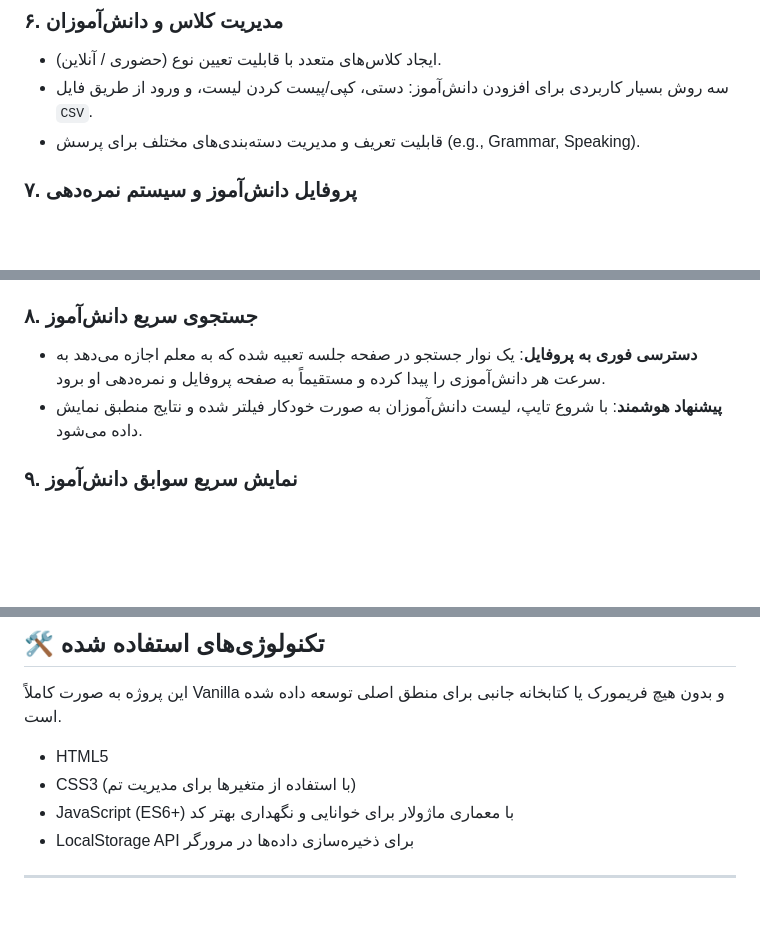
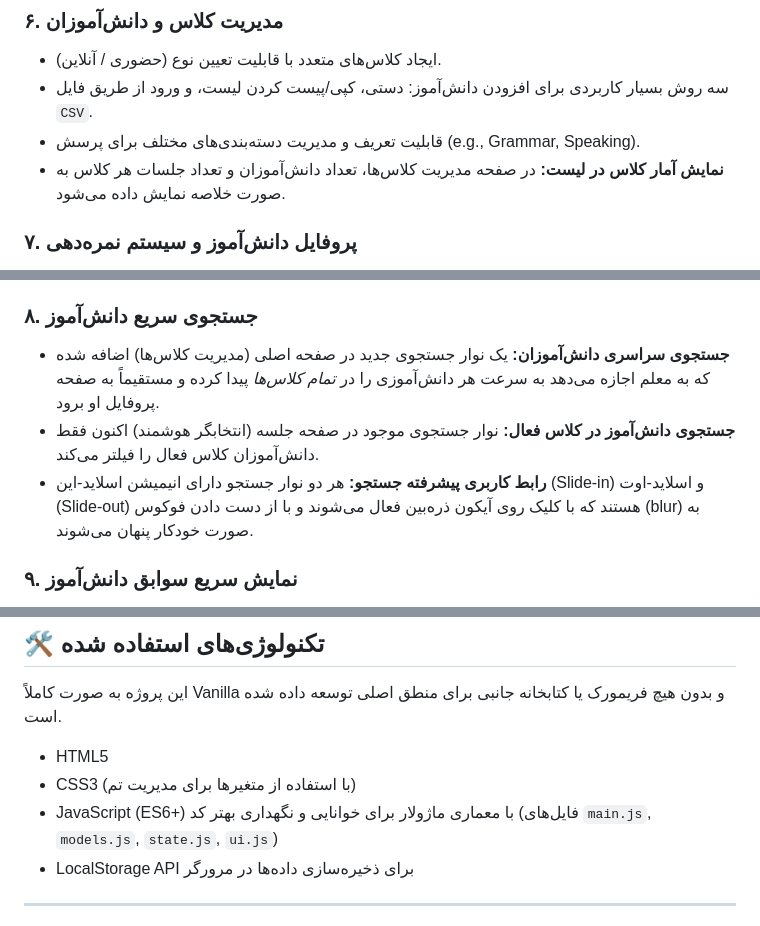
Before and after one commit to abouzar-zanganeh/student-picker, a Markdown page: GEMINI.md, 3 parts joined by grey strips. Rendered like a GitHub page; blank space fills up the shorter version.

```diff
--- a/GEMINI.md
+++ b/GEMINI.md
@@ -67,6 +67,7 @@
 *   ایجاد کلاس‌های متعدد با قابلیت تعیین نوع (حضوری / آنلاین).
 *   سه روش بسیار کاربردی برای افزودن دانش‌آموز: دستی، کپی/پیست کردن لیست، و ورود از طریق فایل `CSV`.
 *   قابلیت تعریف و مدیریت دسته‌بندی‌های مختلف برای پرسش (e.g., Grammar, Speaking).
+*   **نمایش آمار کلاس در لیست:** در صفحه مدیریت کلاس‌ها، تعداد دانش‌آموزان و تعداد جلسات هر کلاس به صورت خلاصه نمایش داده می‌شود.
 
 ### ۷. پروفایل دانش‌آموز و سیستم نمره‌دهی
 
@@ -77,8 +78,9 @@
 
 ### ۸. جستجوی سریع دانش‌آموز
 
-*   **دسترسی فوری به پروفایل**: یک نوار جستجو در صفحه جلسه تعبیه شده که به معلم اجازه می‌دهد به سرعت هر دانش‌آموزی را پیدا کرده و مستقیماً به صفحه پروفایل و نمره‌دهی او برود.
-*   **پیشنهاد هوشمند**: با شروع تایپ، لیست دانش‌آموزان به صورت خودکار فیلتر شده و نتایج منطبق نمایش داده می‌شود.
+*   **جستجوی سراسری دانش‌آموزان:** یک نوار جستجوی جدید در صفحه اصلی (مدیریت کلاس‌ها) اضافه شده که به معلم اجازه می‌دهد به سرعت هر دانش‌آموزی را در *تمام کلاس‌ها* پیدا کرده و مستقیماً به صفحه پروفایل او برود.
+*   **جستجوی دانش‌آموز در کلاس فعال:** نوار جستجوی موجود در صفحه جلسه (انتخابگر هوشمند) اکنون فقط دانش‌آموزان کلاس فعال را فیلتر می‌کند.
+*   **رابط کاربری پیشرفته جستجو:** هر دو نوار جستجو دارای انیمیشن اسلاید-این (Slide-in) و اسلاید-اوت (Slide-out) هستند که با کلیک روی آیکون ذره‌بین فعال می‌شوند و با از دست دادن فوکوس (blur) به صورت خودکار پنهان می‌شوند.
 
 ### ۹. نمایش سریع سوابق دانش‌آموز
 
@@ -119,7 +121,7 @@
 
 *   HTML5
 *   CSS3 (با استفاده از متغیرها برای مدیریت تم)
-*   JavaScript (ES6+) با معماری ماژولار برای خوانایی و نگهداری بهتر کد
+*   JavaScript (ES6+) با معماری ماژولار برای خوانایی و نگهداری بهتر کد (فایل‌های `main.js`, `models.js`, `state.js`, `ui.js`)
 *   LocalStorage API برای ذخیره‌سازی داده‌ها در مرورگر
 
 ---
```
